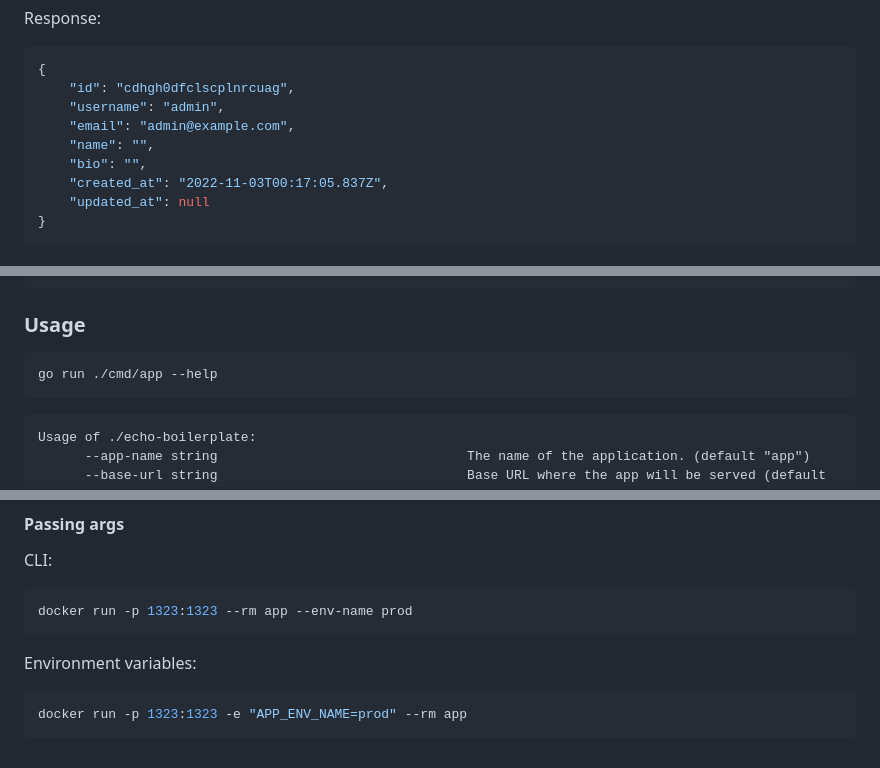
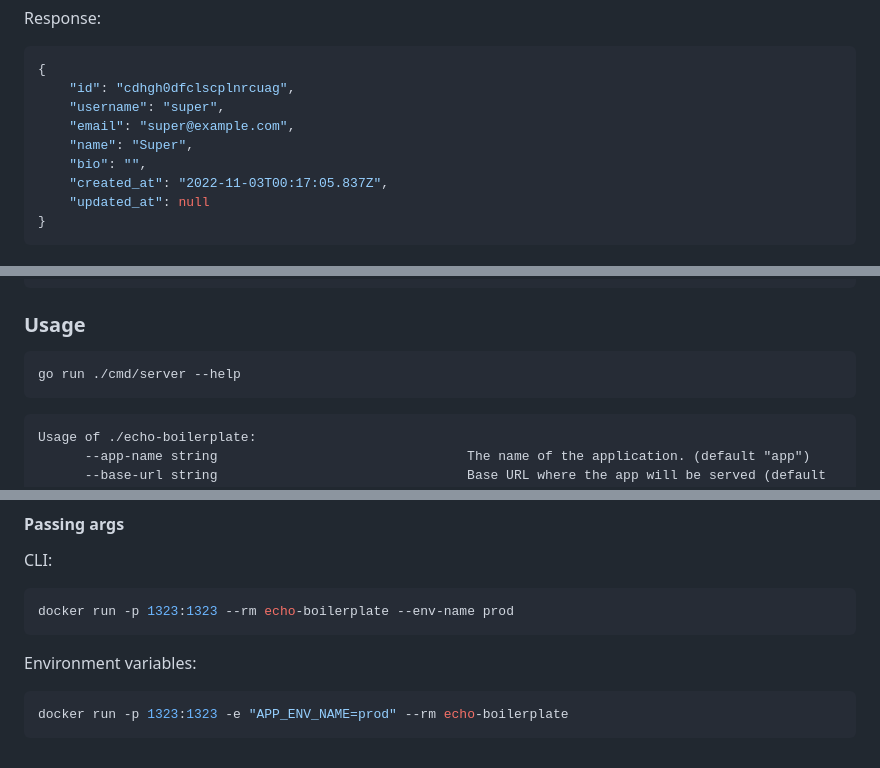
Before and after one commit to alexferl/echo-boilerplate, a Markdown page: README.md, 3 parts joined by grey strips. Rendered like a GitHub page.

````diff
--- a/README.md
+++ b/README.md
@@ -87,9 +87,9 @@ Response:
 ```json
 {
 	"id": "cdhgh0dfclscplnrcuag",
-	"username": "admin",
-	"email": "admin@example.com",
-	"name": "",
+	"username": "super",
+	"email": "super@example.com",
+	"name": "Super",
 	"bio": "",
 	"created_at": "2022-11-03T00:17:05.837Z",
 	"updated_at": null
@@ -121,7 +121,7 @@ opening [assets/index.html](docs/index.html) in your web browser.
 
 ### Usage
 ```shell
-go run ./cmd/app --help
+go run ./cmd/server --help
 ```
 
 ```
@@ -187,10 +187,10 @@ make docker-run
 #### Passing args
 CLI:
 ```shell
-docker run -p 1323:1323 --rm app --env-name prod
+docker run -p 1323:1323 --rm echo-boilerplate --env-name prod
 ```
 
 Environment variables:
 ```shell
-docker run -p 1323:1323 -e "APP_ENV_NAME=prod" --rm app
+docker run -p 1323:1323 -e "APP_ENV_NAME=prod" --rm echo-boilerplate
 ```
````
